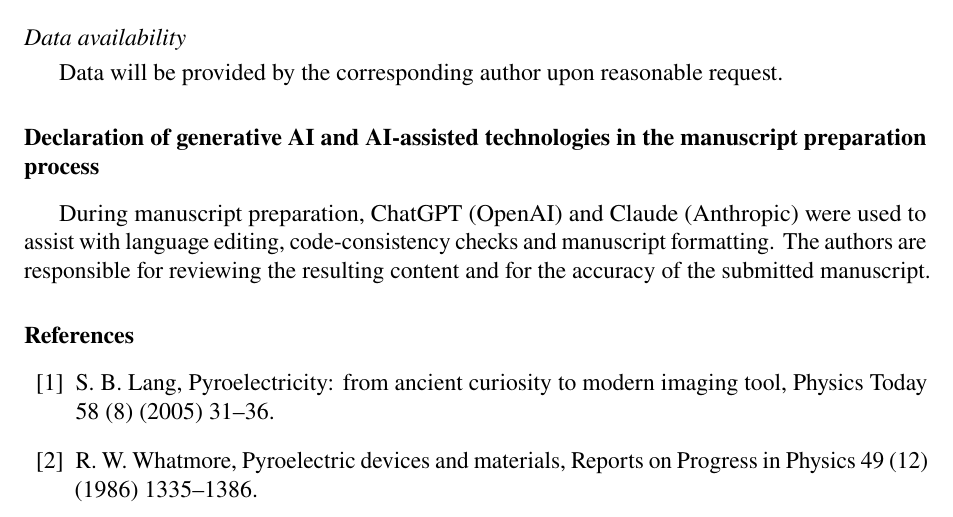
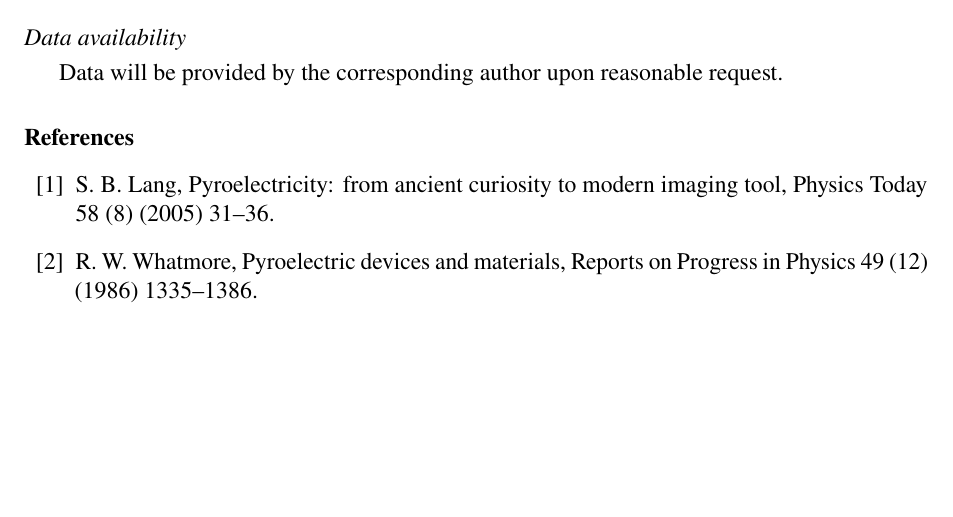
Before and after one commit to vipin-oss/FEM_5_16_OCT_AMME, a LaTeX paper (manuscript_FINEL.tex): part of page 23 of 28, cut so that both start at the same text, the shorter picture padded with empty space. Compiled offline with pdfLaTeX.

Commit message:
Updates from Overleaf

```diff
--- a/manuscript_FINEL.tex
+++ b/manuscript_FINEL.tex
@@ -1366,12 +1366,6 @@ The authors declare that they have no known competing financial interests or per
 \subsection*{Data availability}
 Data will be provided by the corresponding author upon reasonable request.
 
-% Authors must confirm the description of the AI-assisted preparation and their review.
-\section*{Declaration of generative AI and AI-assisted technologies in the manuscript preparation process}
-During manuscript preparation, ChatGPT (OpenAI) and Claude (Anthropic) were used to
-assist with language editing, code-consistency checks and manuscript formatting.
-The authors are responsible for reviewing the resulting content and for the
-accuracy of the submitted manuscript.
 
 \bibliographystyle{elsarticle-num}
 \bibliography{references_FINEL}
```
